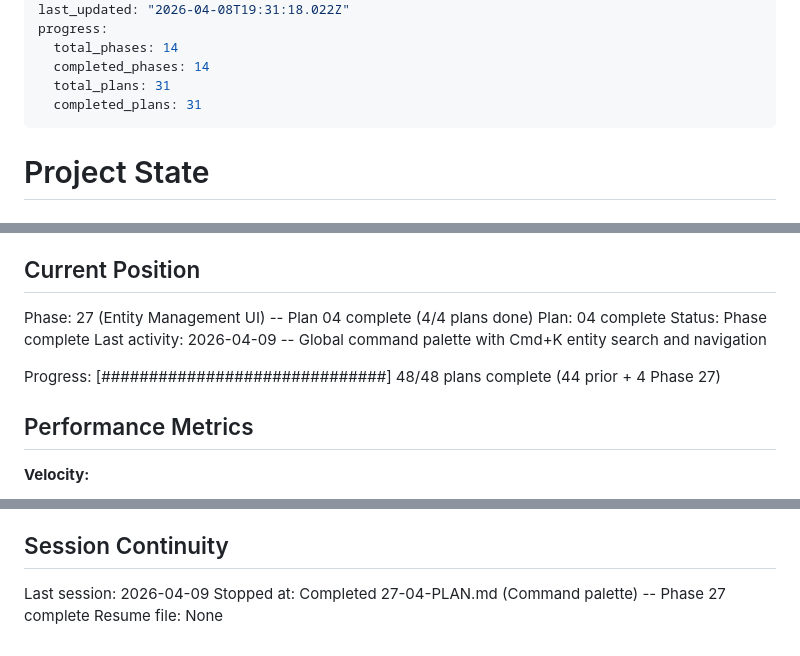
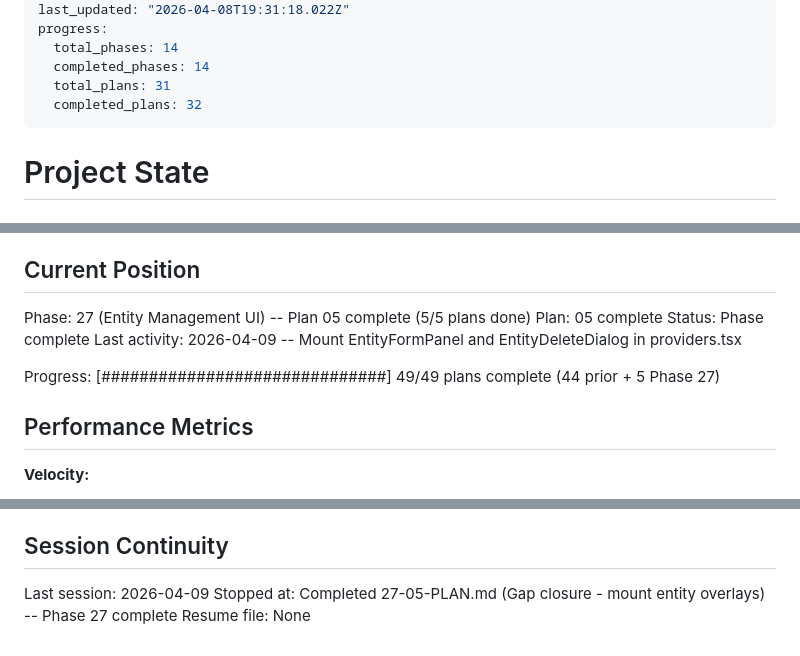
Before and after one commit to micah-boster/daily-summarizer, a Markdown page: .planning/STATE.md, 3 parts joined by grey strips. Rendered like a GitHub page.

Commit message:
docs(27-05): complete gap closure - mount entity overlays plan
Co-Authored-By: Claude Opus 4.6 (1M context) <noreply@anthropic.com>

```diff
--- a/.planning/STATE.md
+++ b/.planning/STATE.md
@@ -8,7 +8,7 @@ progress:
   total_phases: 14
   completed_phases: 14
   total_plans: 31
-  completed_plans: 31
+  completed_plans: 32
 ---
 
 # Project State
@@ -22,12 +22,12 @@ See: .planning/PROJECT.md (updated 2026-04-08)
 
 ## Current Position
 
-Phase: 27 (Entity Management UI) -- Plan 04 complete (4/4 plans done)
-Plan: 04 complete
+Phase: 27 (Entity Management UI) -- Plan 05 complete (5/5 plans done)
+Plan: 05 complete
 Status: Phase complete
-Last activity: 2026-04-09 -- Global command palette with Cmd+K entity search and navigation
+Last activity: 2026-04-09 -- Mount EntityFormPanel and EntityDeleteDialog in providers.tsx
 
-Progress: [##############################] 48/48 plans complete (44 prior + 4 Phase 27)
+Progress: [##############################] 49/49 plans complete (44 prior + 5 Phase 27)
 
 ## Performance Metrics
 
@@ -75,5 +75,5 @@ None yet.
 ## Session Continuity
 
 Last session: 2026-04-09
-Stopped at: Completed 27-04-PLAN.md (Command palette) -- Phase 27 complete
+Stopped at: Completed 27-05-PLAN.md (Gap closure - mount entity overlays) -- Phase 27 complete
 Resume file: None
```
Also changed, not shown: .planning/ROADMAP.md (+1 -1 lines), 1 other file.
